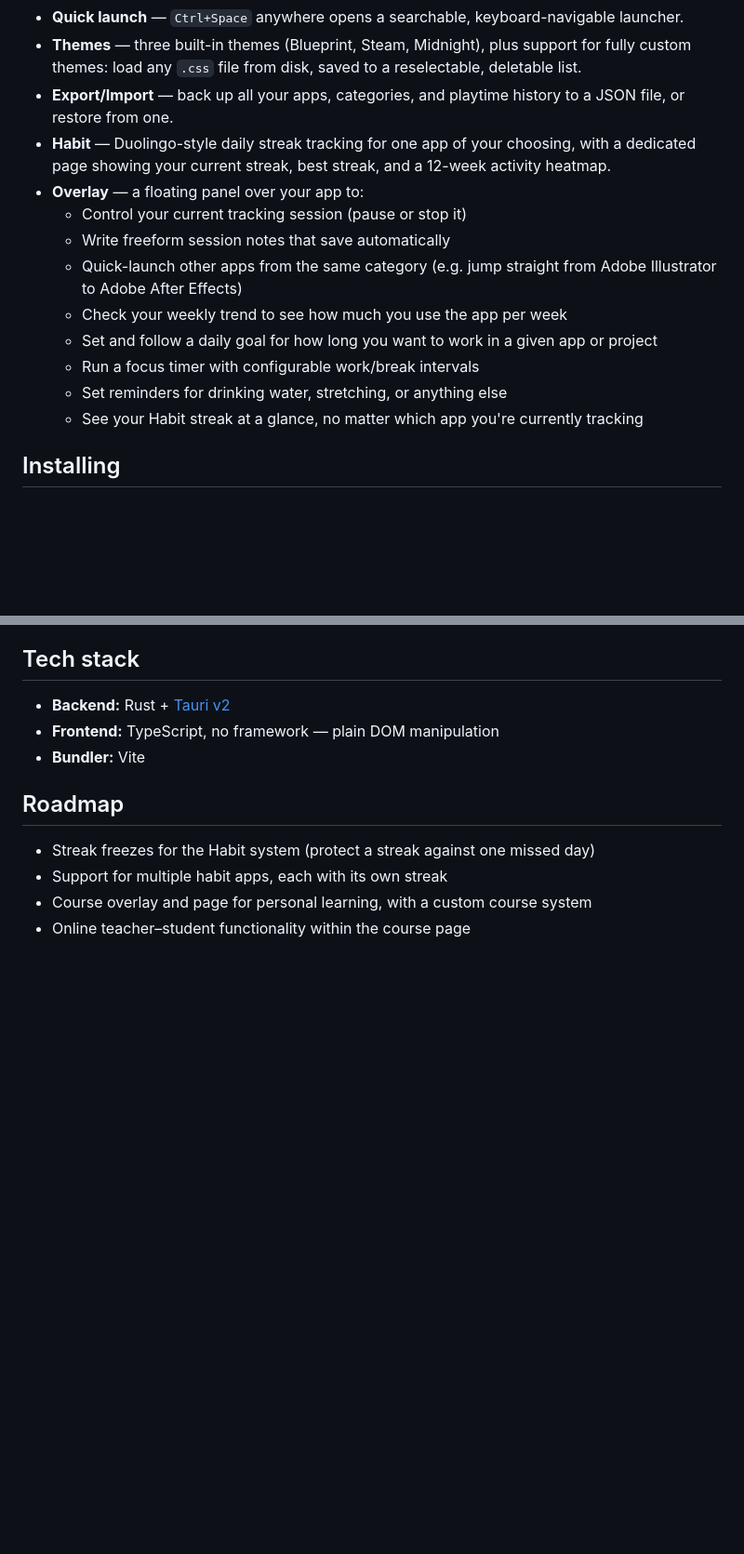
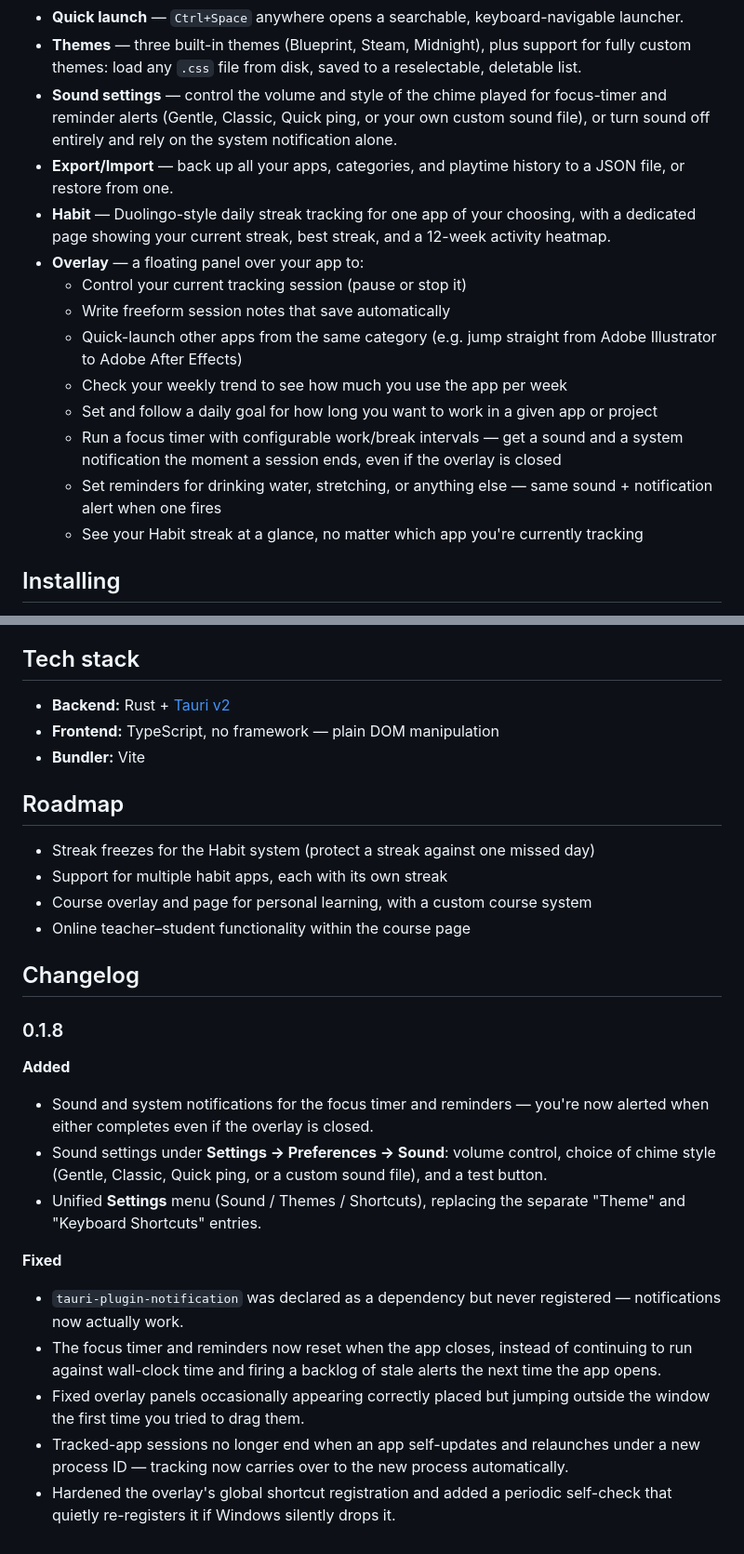
Before and after one commit to G3RWW/PistonLauncher, a Markdown page: README.md, 2 parts joined by grey strips. Shown at 93% size. GitHub-like rendering; blank space fills up the shorter version.

Commit message:
Update README with new features and fixes
Enhanced launch tracking to carry over sessions seamlessly during app updates. Updated sound settings and unified the settings menu for better user experience.

```diff
--- a/README.md
+++ b/README.md
@@ -20,6 +20,7 @@ App is created using AI (Claude AI).
 - **Broken-path detection** — flags an app if its last launch failed (e.g. moved or uninstalled), with a one-click path fix.
 - **Quick launch** — `Ctrl+Space` anywhere opens a searchable, keyboard-navigable launcher.
 - **Themes** — three built-in themes (Blueprint, Steam, Midnight), plus support for fully custom themes: load any `.css` file from disk, saved to a reselectable, deletable list.
+- **Sound settings** — control the volume and style of the chime played for focus-timer and reminder alerts (Gentle, Classic, Quick ping, or your own custom sound file), or turn sound off entirely and rely on the system notification alone.
 - **Export/Import** — back up all your apps, categories, and playtime history to a JSON file, or restore from one.
 - **Habit** — Duolingo-style daily streak tracking for one app of your choosing, with a dedicated page showing your current streak, best streak, and a 12-week activity heatmap.
 - **Overlay** — a floating panel over your app to:
@@ -28,8 +29,8 @@ App is created using AI (Claude AI).
   - Quick-launch other apps from the same category (e.g. jump straight from Adobe Illustrator to Adobe After Effects)
   - Check your weekly trend to see how much you use the app per week
   - Set and follow a daily goal for how long you want to work in a given app or project
-  - Run a focus timer with configurable work/break intervals
-  - Set reminders for drinking water, stretching, or anything else
+  - Run a focus timer with configurable work/break intervals — get a sound and a system notification the moment a session ends, even if the overlay is closed
+  - Set reminders for drinking water, stretching, or anything else — same sound + notification alert when one fires
   - See your Habit streak at a glance, no matter which app you're currently tracking
 
 ## Installing
@@ -98,3 +101,19 @@ Installers land in `src-tauri/target/release/bundle/` (`nsis/` for the `.exe` in
 - Support for multiple habit apps, each with its own streak
 - Course overlay and page for personal learning, with a custom course system
 - Online teacher–student functionality within the course page
+
+## Changelog
+
+### 0.1.8
+
+**Added**
+- Sound and system notifications for the focus timer and reminders — you're now alerted when either completes even if the overlay is closed.
+- Sound settings under **Settings → Preferences → Sound**: volume control, choice of chime style (Gentle, Classic, Quick ping, or a custom sound file), and a test button.
+- Unified **Settings** menu (Sound / Themes / Shortcuts), replacing the separate "Theme" and "Keyboard Shortcuts" entries.
+
+**Fixed**
+- `tauri-plugin-notification` was declared as a dependency but never registered — notifications now actually work.
+- The focus timer and reminders now reset when the app closes, instead of continuing to run against wall-clock time and firing a backlog of stale alerts the next time the app opens.
+- Fixed overlay panels occasionally appearing correctly placed but jumping outside the window the first time you tried to drag them.
+- Tracked-app sessions no longer end when an app self-updates and relaunches under a new process ID — tracking now carries over to the new process automatically.
+- Hardened the overlay's global shortcut registration and added a periodic self-check that quietly re-registers it if Windows silently drops it.
```
Also changed, not shown: other parts of README.md (+5 -3 lines).
